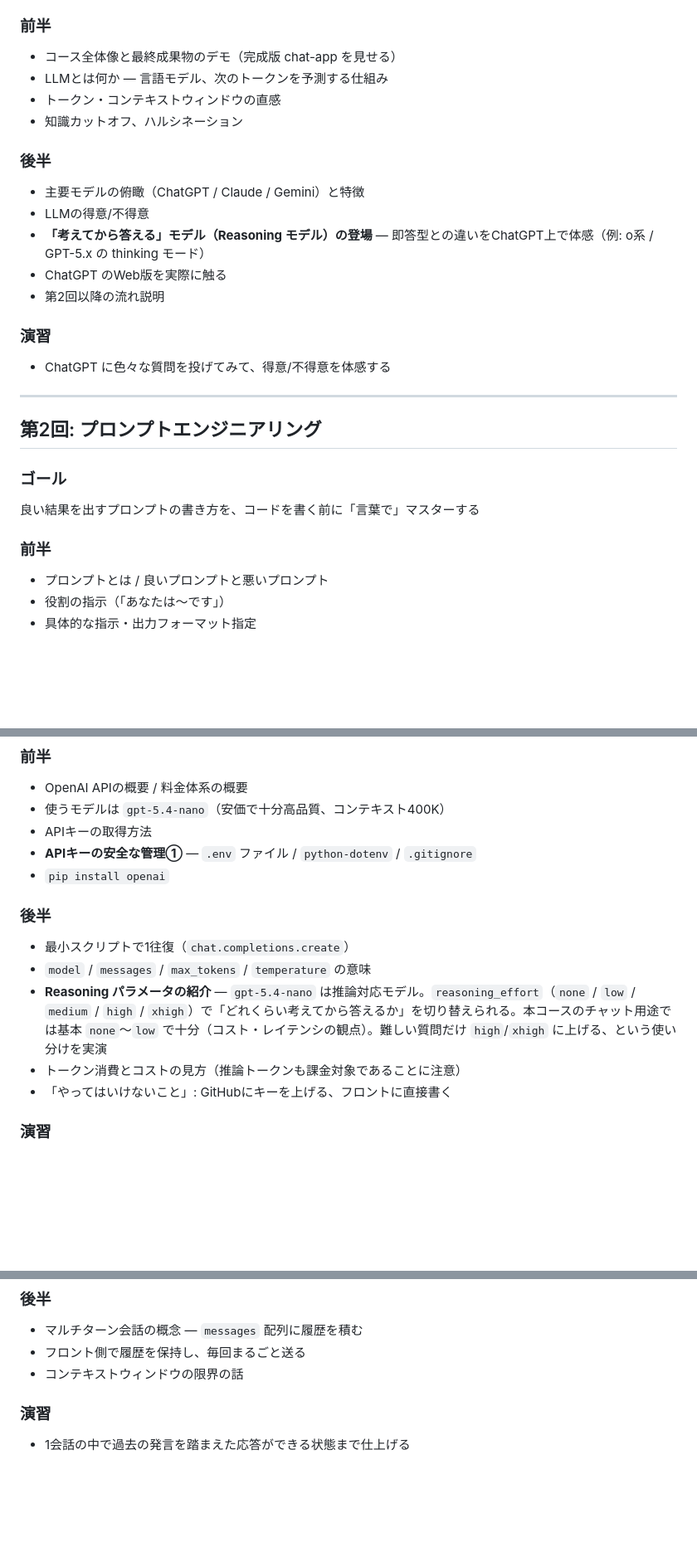
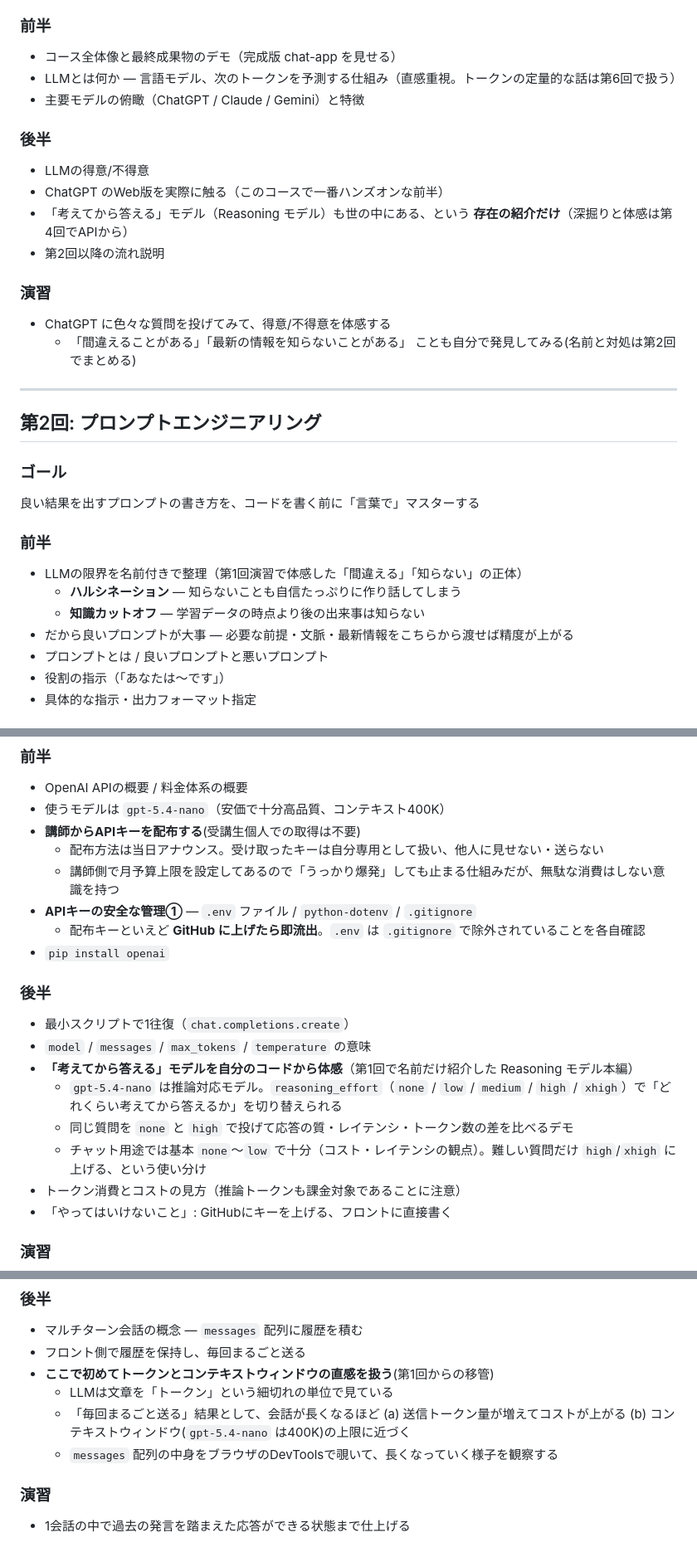
Before and after one commit to kappaexpress/llm-app-intro-class-2026, a Markdown page: lecture.md, 3 parts joined by grey strips. Shown at 83% size. GitHub-like rendering; blank space fills up the shorter version.

Commit message:
Restructure lecture.md: rebalance session 1 and clarify API key policy
第1回の情報密度を下げるため、トークン/コンテキストは第6回、ハルシ
ネーション/カットオフは第2回、Reasoning体感は第4回に移動。あわせて
APIキーを講師配布方式とする方針を全体方針と第4回に明記。

Co-Authored-By: Claude Opus 4.7 <noreply@anthropic.com>

```diff
--- a/lecture.md
+++ b/lecture.md
@@ -93,19 +94,18 @@ LLMが何をする道具なのかを掴み、このコースで作るものを
 
 ### 前半
 - コース全体像と最終成果物のデモ（完成版 chat-app を見せる）
-- LLMとは何か — 言語モデル、次のトークンを予測する仕組み
-- トークン・コンテキストウィンドウの直感
-- 知識カットオフ、ハルシネーション
+- LLMとは何か — 言語モデル、次のトークンを予測する仕組み（直感重視。トークンの定量的な話は第6回で扱う）
+- 主要モデルの俯瞰（ChatGPT / Claude / Gemini）と特徴
 
 ### 後半
-- 主要モデルの俯瞰（ChatGPT / Claude / Gemini）と特徴
 - LLMの得意/不得意
-- **「考えてから答える」モデル（Reasoning モデル）の登場** — 即答型との違いをChatGPT上で体感（例: o系 / GPT-5.x の thinking モード）
-- ChatGPT のWeb版を実際に触る
+- ChatGPT のWeb版を実際に触る（このコースで一番ハンズオンな前半）
+- 「考えてから答える」モデル（Reasoning モデル）も世の中にある、という **存在の紹介だけ**（深掘りと体感は第4回でAPIから）
 - 第2回以降の流れ説明
 
 ### 演習
 - ChatGPT に色々な質問を投げてみて、得意/不得意を体感する
+  - 「間違えることがある」「最新の情報を知らないことがある」 ことも自分で発見してみる(名前と対処は第2回でまとめる)
 
 ---
 
@@ -115,6 +115,10 @@ LLMが何をする道具なのかを掴み、このコースで作るものを
 良い結果を出すプロンプトの書き方を、コードを書く前に「言葉で」マスターする
 
 ### 前半
+- LLMの限界を名前付きで整理（第1回演習で体感した「間違える」「知らない」の正体）
+  - **ハルシネーション** — 知らないことも自信たっぷりに作り話してしまう
+  - **知識カットオフ** — 学習データの時点より後の出来事は知らない
+- だから良いプロンプトが大事 — 必要な前提・文脈・最新情報をこちらから渡せば精度が上がる
 - プロンプトとは / 良いプロンプトと悪いプロンプト
 - 役割の指示（「あなたは〜です」）
 - 具体的な指示・出力フォーマット指定
@@ -158,14 +162,20 @@ Python から OpenAI API を呼んで返答が返ってくる体験をする
 ### 前半
 - OpenAI APIの概要 / 料金体系の概要
 - 使うモデルは `gpt-5.4-nano`（安価で十分高品質、コンテキスト400K）
-- APIキーの取得方法
+- **講師からAPIキーを配布する**(受講生個人での取得は不要)
+  - 配布方法は当日アナウンス。受け取ったキーは自分専用として扱い、他人に見せない・送らない
+  - 講師側で月予算上限を設定してあるので「うっかり爆発」しても止まる仕組みだが、無駄な消費はしない意識を持つ
 - **APIキーの安全な管理①** — `.env` ファイル / `python-dotenv` / `.gitignore`
+  - 配布キーといえど **GitHub に上げたら即流出**。`.env` は `.gitignore` で除外されていることを各自確認
 - `pip install openai`
 
 ### 後半
 - 最小スクリプトで1往復（`chat.completions.create`）
 - `model` / `messages` / `max_tokens` / `temperature` の意味
-- **Reasoning パラメータの紹介** — `gpt-5.4-nano` は推論対応モデル。`reasoning_effort`（`none` / `low` / `medium` / `high` / `xhigh`）で「どれくらい考えてから答えるか」を切り替えられる。本コースのチャット用途では基本 `none`〜`low` で十分（コスト・レイテンシの観点）。難しい質問だけ `high`/`xhigh` に上げる、という使い分けを実演
+- **「考えてから答える」モデルを自分のコードから体感**（第1回で名前だけ紹介した Reasoning モデル本編）
+  - `gpt-5.4-nano` は推論対応モデル。`reasoning_effort`（`none` / `low` / `medium` / `high` / `xhigh`）で「どれくらい考えてから答えるか」を切り替えられる
+  - 同じ質問を `none` と `high` で投げて応答の質・レイテンシ・トークン数の差を比べるデモ
+  - チャット用途では基本 `none`〜`low` で十分（コスト・レイテンシの観点）。難しい質問だけ `high`/`xhigh` に上げる、という使い分け
 - トークン消費とコストの見方（推論トークンも課金対象であることに注意）
 - 「やってはいけないこと」: GitHubにキーを上げる、フロントに直接書く
 
@@ -211,7 +221,10 @@ OpenAI APIをFastAPIでラップし、HTTP経由でAIに話しかけられるよ
 ### 後半
 - マルチターン会話の概念 — `messages` 配列に履歴を積む
 - フロント側で履歴を保持し、毎回まるごと送る
-- コンテキストウィンドウの限界の話
+- **ここで初めてトークンとコンテキストウィンドウの直感を扱う**(第1回からの移管)
+  - LLMは文章を「トークン」という細切れの単位で見ている
+  - 「毎回まるごと送る」結果として、会話が長くなるほど (a) 送信トークン量が増えてコストが上がる (b) コンテキストウィンドウ(`gpt-5.4-nano` は400K)の上限に近づく
+  - `messages` 配列の中身をブラウザのDevToolsで覗いて、長くなっていく様子を観察する
 
 ### 演習
 - 1会話の中で過去の発言を踏まえた応答ができる状態まで仕上げる
```
Also changed, not shown: other parts of lecture.md (+1 -0 lines).
